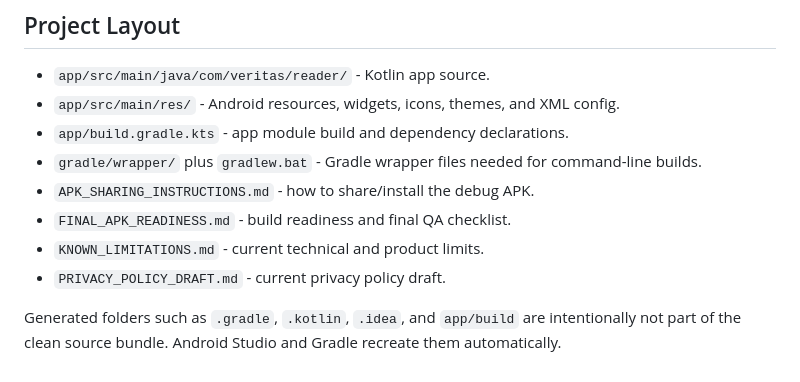
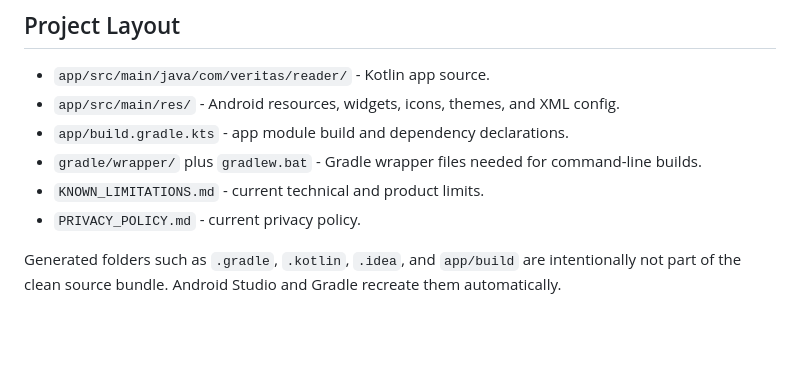
Before and after one commit to fhes-tus/Veritas-Reader, a Markdown page: README.md, the part around the change. Rendered like a GitHub page; blank space fills up the shorter version.

Commit message:
Update README to reflect deleted and renamed files

```diff
--- a/README.md
+++ b/README.md
@@ -56,9 +56,7 @@ This project pins Gradle to Android Studio's embedded JDK on this machine in `gr
 - `app/src/main/res/` - Android resources, widgets, icons, themes, and XML config.
 - `app/build.gradle.kts` - app module build and dependency declarations.
 - `gradle/wrapper/` plus `gradlew.bat` - Gradle wrapper files needed for command-line builds.
-- `APK_SHARING_INSTRUCTIONS.md` - how to share/install the debug APK.
-- `FINAL_APK_READINESS.md` - build readiness and final QA checklist.
 - `KNOWN_LIMITATIONS.md` - current technical and product limits.
-- `PRIVACY_POLICY_DRAFT.md` - current privacy policy draft.
+- `PRIVACY_POLICY.md` - current privacy policy.
 
 Generated folders such as `.gradle`, `.kotlin`, `.idea`, and `app/build` are intentionally not part of the clean source bundle. Android Studio and Gradle recreate them automatically.
```
